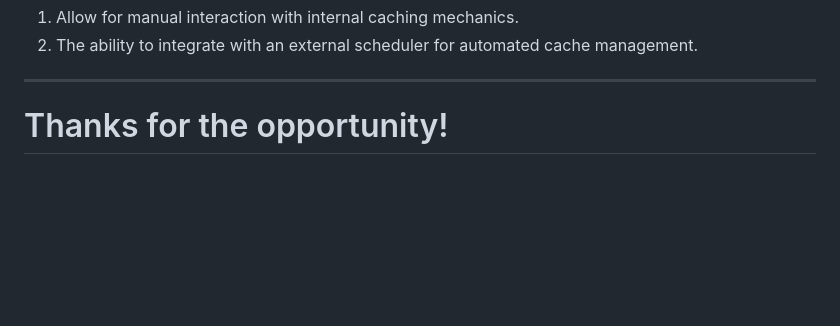
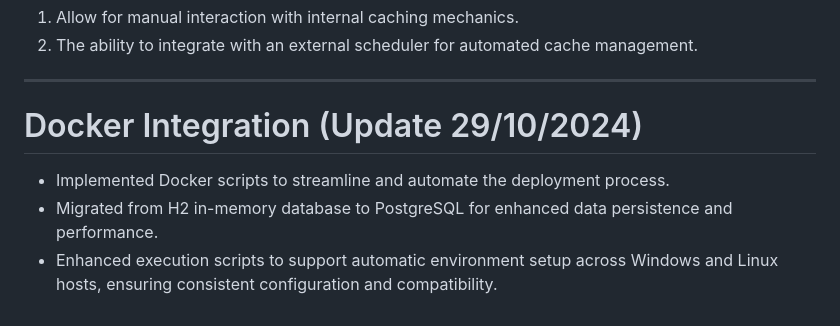
Before and after one commit to isaaccandido/transaction-management-api, a Markdown page: README.md, the part around the change. GitHub-like rendering; blank space fills up the shorter version.

```diff
--- a/README.md
+++ b/README.md
@@ -225,4 +225,8 @@ the refresh, provided caching is enabled. The goal of this feature is to achieve
 
 ---
 
-# Thanks for the opportunity!
+# Docker Integration (Update 29/10/2024)
+
+- Implemented Docker scripts to streamline and automate the deployment process.
+- Migrated from H2 in-memory database to PostgreSQL for enhanced data persistence and performance.
+- Enhanced execution scripts to support automatic environment setup across Windows and Linux hosts, ensuring consistent configuration and compatibility.
```
